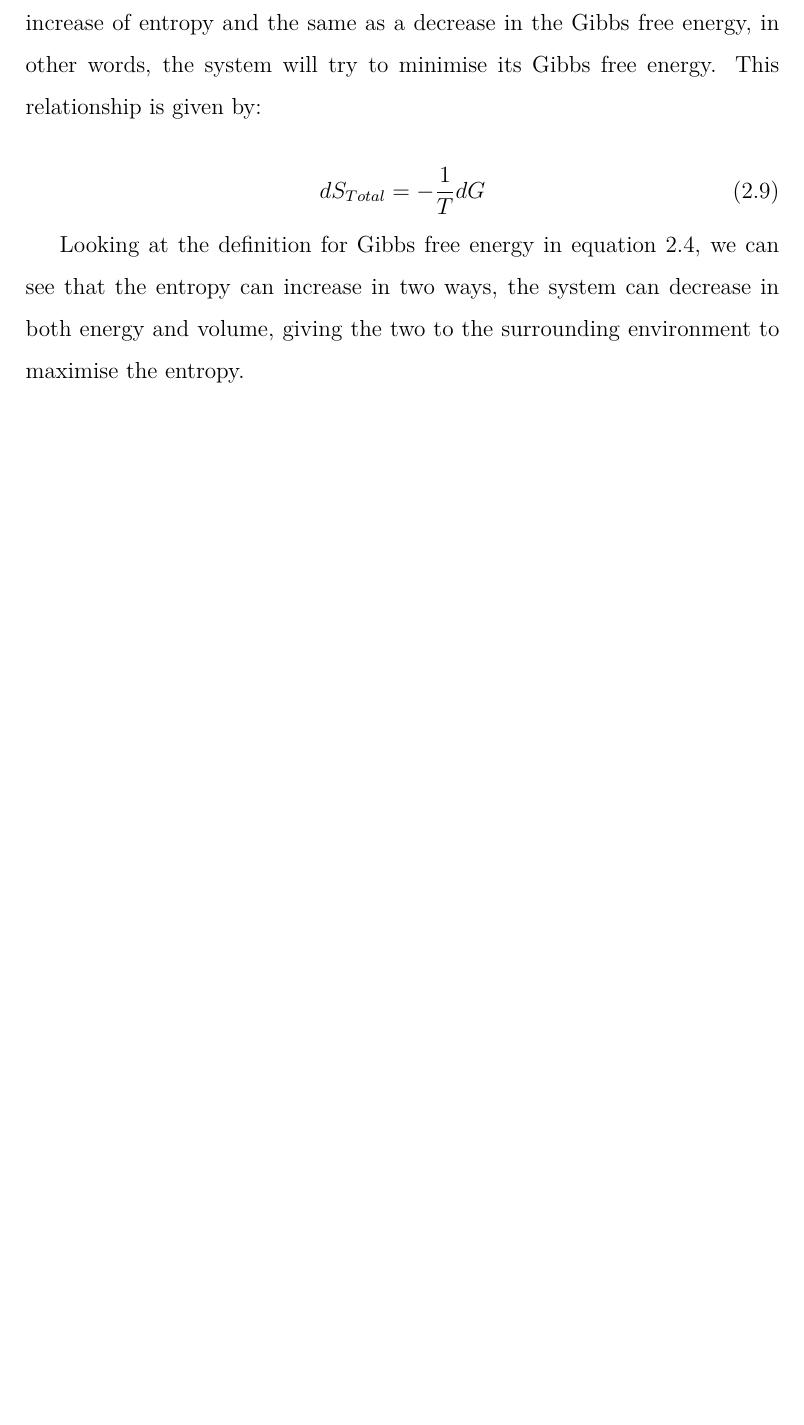
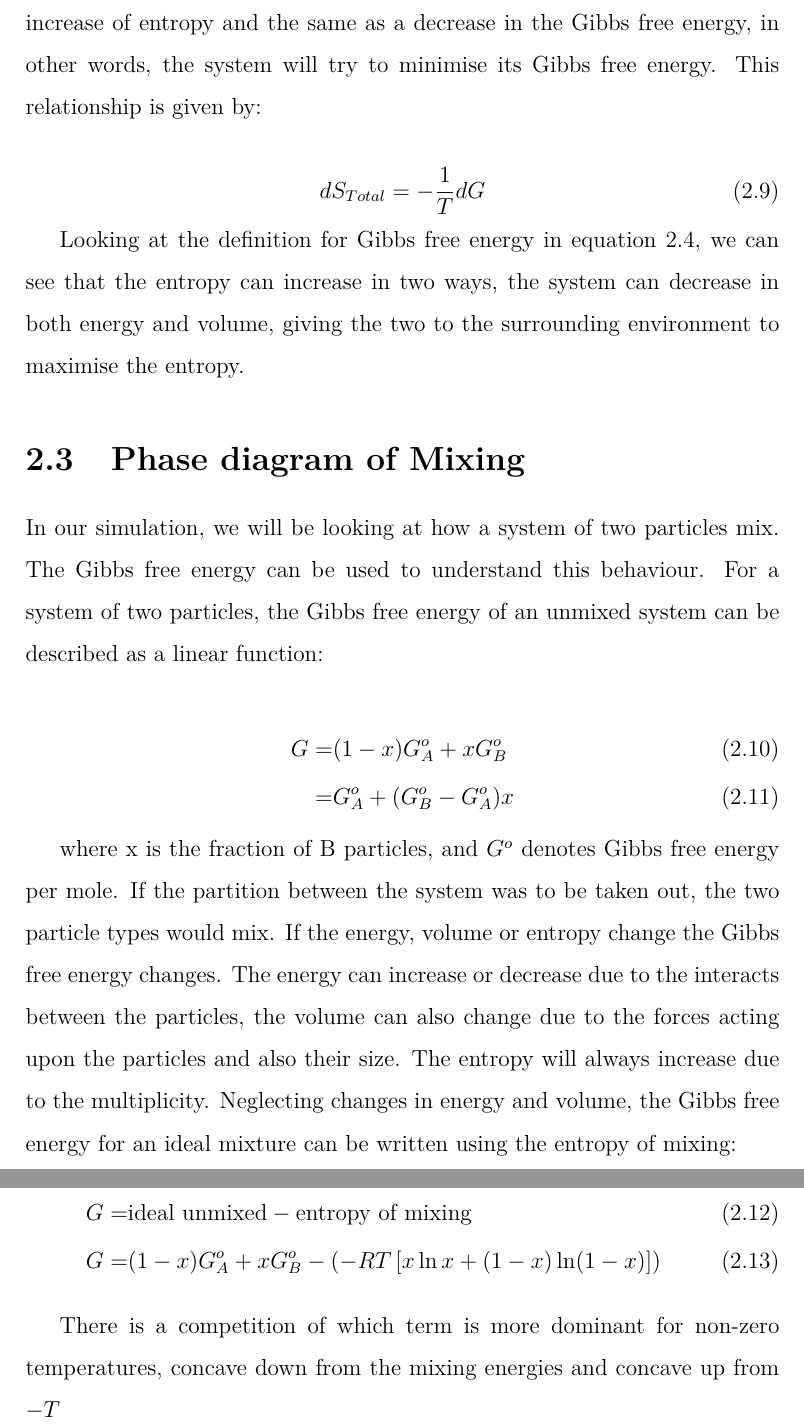
Before and after one commit to Cosinus0/StatMech_handin3, a LaTeX document (Hand_in_3/Hand-in3.tex, which reads Hand_in_3/gibbs.tex): part of page 7 of 9 before the commit and two parts of pages 7 and 8 of 10 after it, the two joined at a grey line, cut so that both start at the same text, the shorter picture padded with empty space. Compiled offline with pdfLaTeX.

Commit message:
new phase

```diff
--- a/Hand_in_3/gibbs.tex
+++ b/Hand_in_3/gibbs.tex
@@ -48,5 +48,23 @@ dS_{Total} = - \frac{1}{T} dG
 
 Looking at the definition for Gibbs free energy in equation \ref{Gibbs}, we can see that the entropy can increase in two ways, the system can decrease in both energy and volume, giving the two to the surrounding environment to maximise the entropy.
 
+\section{Phase diagram of Mixing}
+
+In our simulation, we will be looking at how a system of two particles mix. The Gibbs free energy can be used to understand this behaviour. For a system of two particles, the Gibbs free energy of an unmixed system can be described as a linear function:
+
+\begin{align}
+G =& (1-x)G_A^o + xG_B^o \\
+  =& G_A^o + (G_B^o- G_A^o)x
+\end{align}
+
+where x is the fraction of B particles, and $G^o$ denotes Gibbs free energy per mole. If the partition between the system was to be taken out, the two particle types would mix. If the energy, volume or entropy change the Gibbs free energy changes. The energy can increase or decrease due to the interacts between the particles, the volume can also change due to the forces acting upon the particles and also their size. The entropy will always increase due to the multiplicity. Neglecting changes in energy and volume, the Gibbs free energy for an ideal mixture can be written using the entropy of mixing:
+
+\begin{align}
+G =& \text{ideal unmixed} - \text{entropy of mixing}\\
+G =& (1-x)G_A^o + xG_B^o - \left(- RT \left[ x \ln x + (1-x) \ln (1-x) \right] \right)
+\end{align}
+
+There is a competition of which term is more dominant for non-zero temperatures, concave down from the mixing energies and concave up from $-T$
+
 
 \end{document}
```
